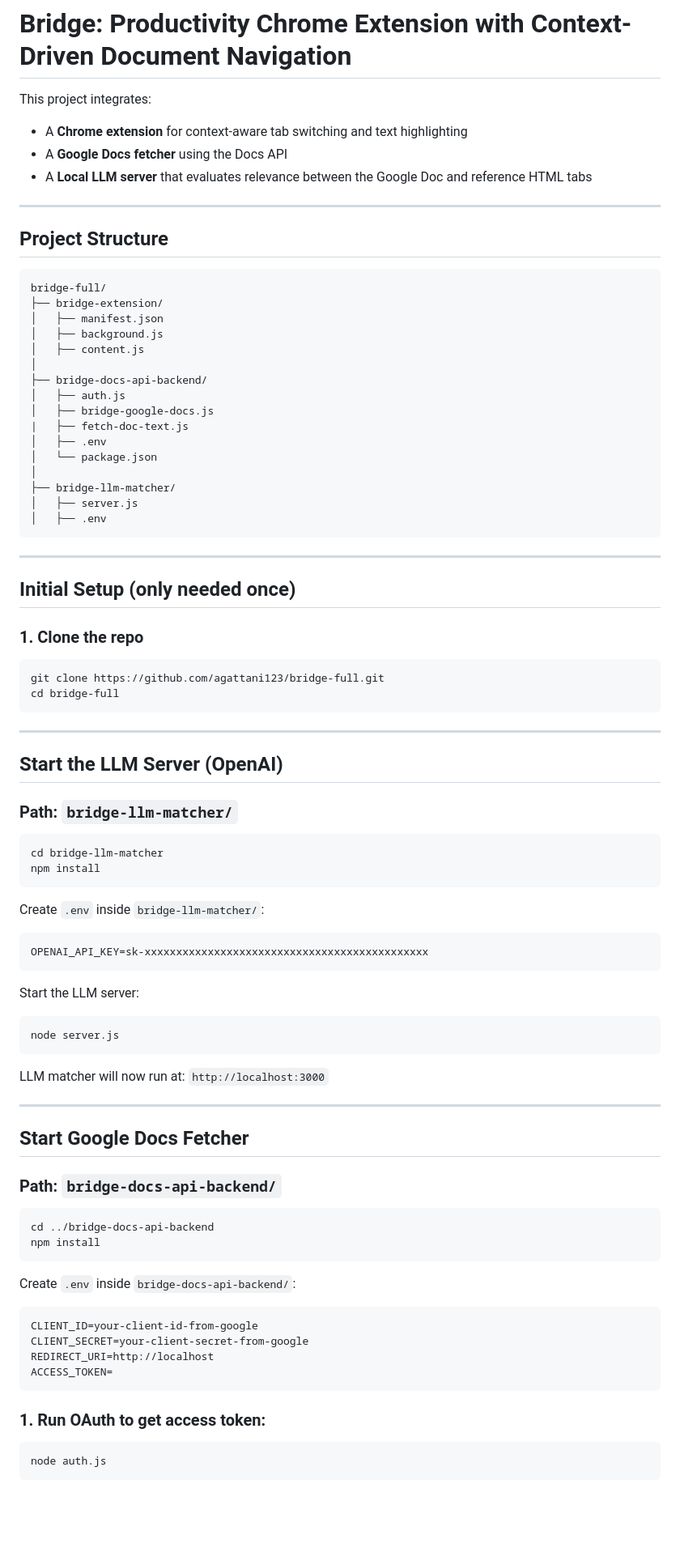
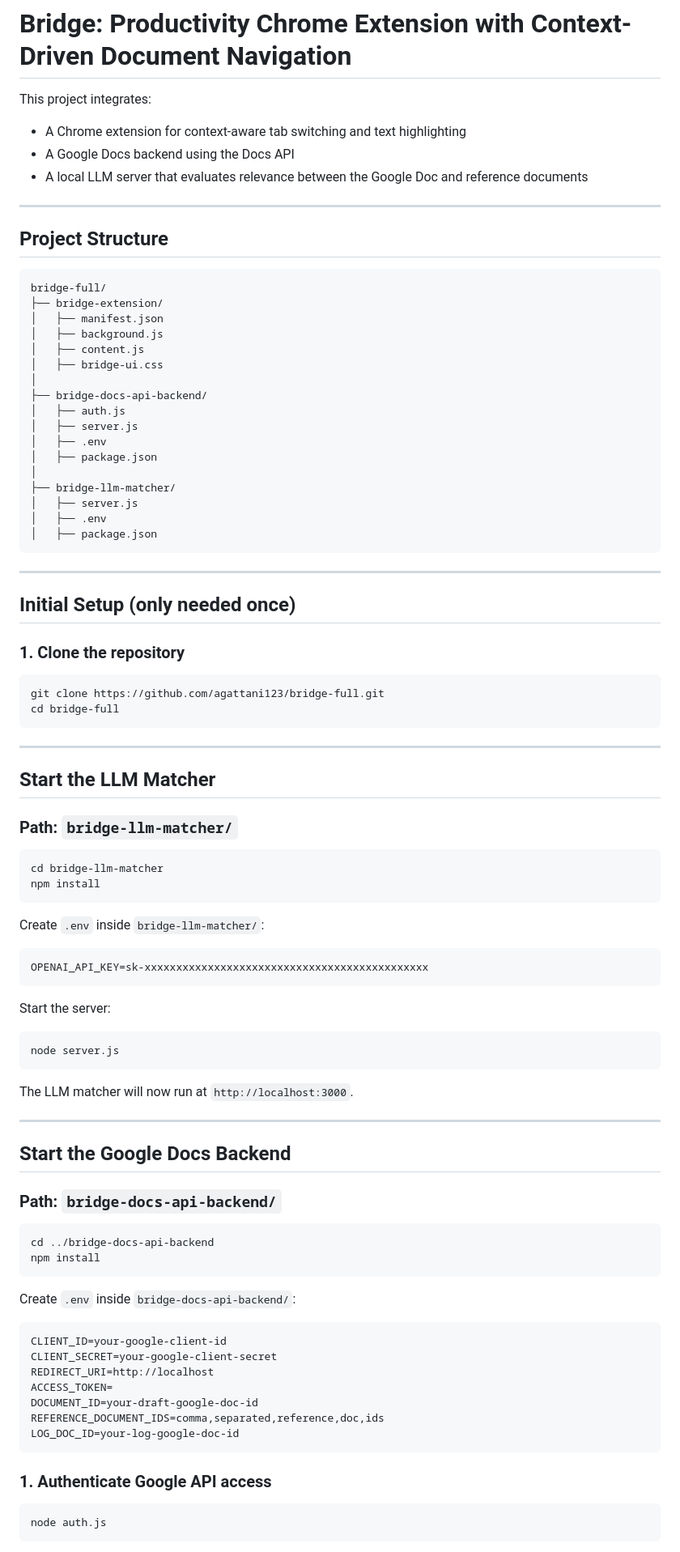
Before and after one commit to agattani123/pear-hackathon-extension, a Markdown page: README.md, the part around the change printed below. Shown: that part at 81% size. Drawn GitHub-style; blank space fills up the shorter version.

````diff
--- a/README.md
+++ b/README.md
@@ -1,9 +1,9 @@
 # Bridge: Productivity Chrome Extension with Context-Driven Document Navigation
 
 This project integrates:
-- A **Chrome extension** for context-aware tab switching and text highlighting
-- A **Google Docs fetcher** using the Docs API
-- A **Local LLM server** that evaluates relevance between the Google Doc and reference HTML tabs
+- A Chrome extension for context-aware tab switching and text highlighting
+- A Google Docs backend using the Docs API
+- A local LLM server that evaluates relevance between the Google Doc and reference documents
 
 ---
 
@@ -15,24 +15,25 @@ bridge-full/
 │   ├── manifest.json
 │   ├── background.js
 │   ├── content.js
+│   ├── bridge-ui.css
 │
 ├── bridge-docs-api-backend/
 │   ├── auth.js
-│   ├── bridge-google-docs.js
-|   ├── fetch-doc-text.js
+│   ├── server.js
 │   ├── .env
-│   └── package.json
+│   ├── package.json
 │
 ├── bridge-llm-matcher/
 │   ├── server.js
 │   ├── .env
+│   ├── package.json
 ```
 
 ---
 
 ## Initial Setup (only needed once)
 
-### 1. Clone the repo
+### 1. Clone the repository
 
 ```bash
 git clone https://github.com/agattani123/bridge-full.git
@@ -41,7 +42,7 @@ cd bridge-full
 
 ---
 
-## Start the LLM Server (OpenAI)
+## Start the LLM Matcher
 
 ### Path: `bridge-llm-matcher/`
 
@@ -56,17 +57,17 @@ Create `.env` inside `bridge-llm-matcher/`:
 OPENAI_API_KEY=sk-xxxxxxxxxxxxxxxxxxxxxxxxxxxxxxxxxxxxxxxxxxxxx
 ```
 
-Start the LLM server:
+Start the server:
 
 ```bash
 node server.js
 ```
 
-LLM matcher will now run at: `http://localhost:3000`
+The LLM matcher will now run at `http://localhost:3000`.
 
 ---
 
-## Start Google Docs Fetcher
+## Start the Google Docs Backend
 
 ### Path: `bridge-docs-api-backend/`
 
@@ -78,13 +79,16 @@ npm install
 Create `.env` inside `bridge-docs-api-backend/`:
 
 ```
-CLIENT_ID=your-client-id-from-google
-CLIENT_SECRET=your-client-secret-from-google
+CLIENT_ID=your-google-client-id
+CLIENT_SECRET=your-google-client-secret
 REDIRECT_URI=http://localhost
 ACCESS_TOKEN=
+DOCUMENT_ID=your-draft-google-doc-id
+REFERENCE_DOCUMENT_IDS=comma,separated,reference,doc,ids
+LOG_DOC_ID=your-log-google-doc-id
 ```
 
-### 1. Run OAuth to get access token:
+### 1. Authenticate Google API access
 
 ```bash
 node auth.js
````
Also changed, not shown: other parts of README.md (+44 -34 lines).
